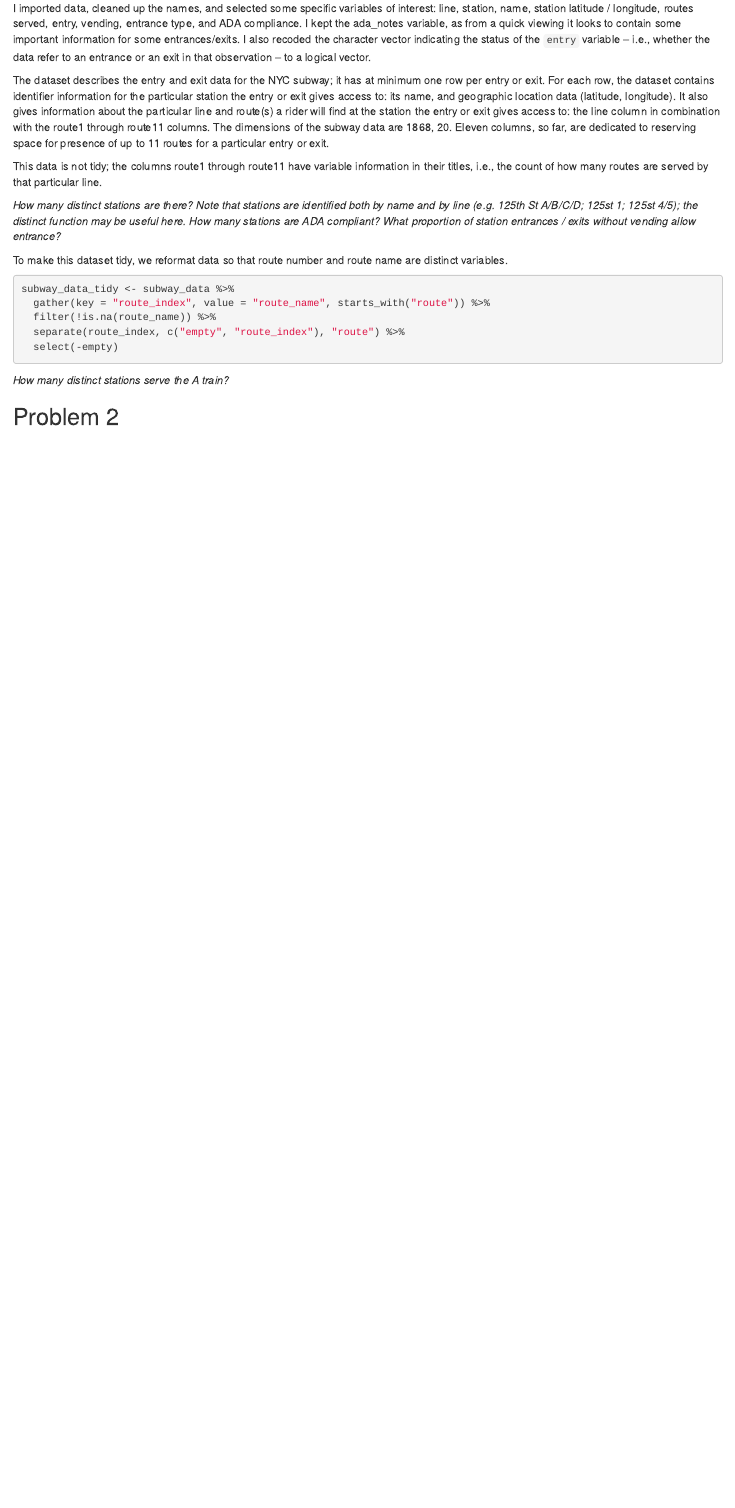
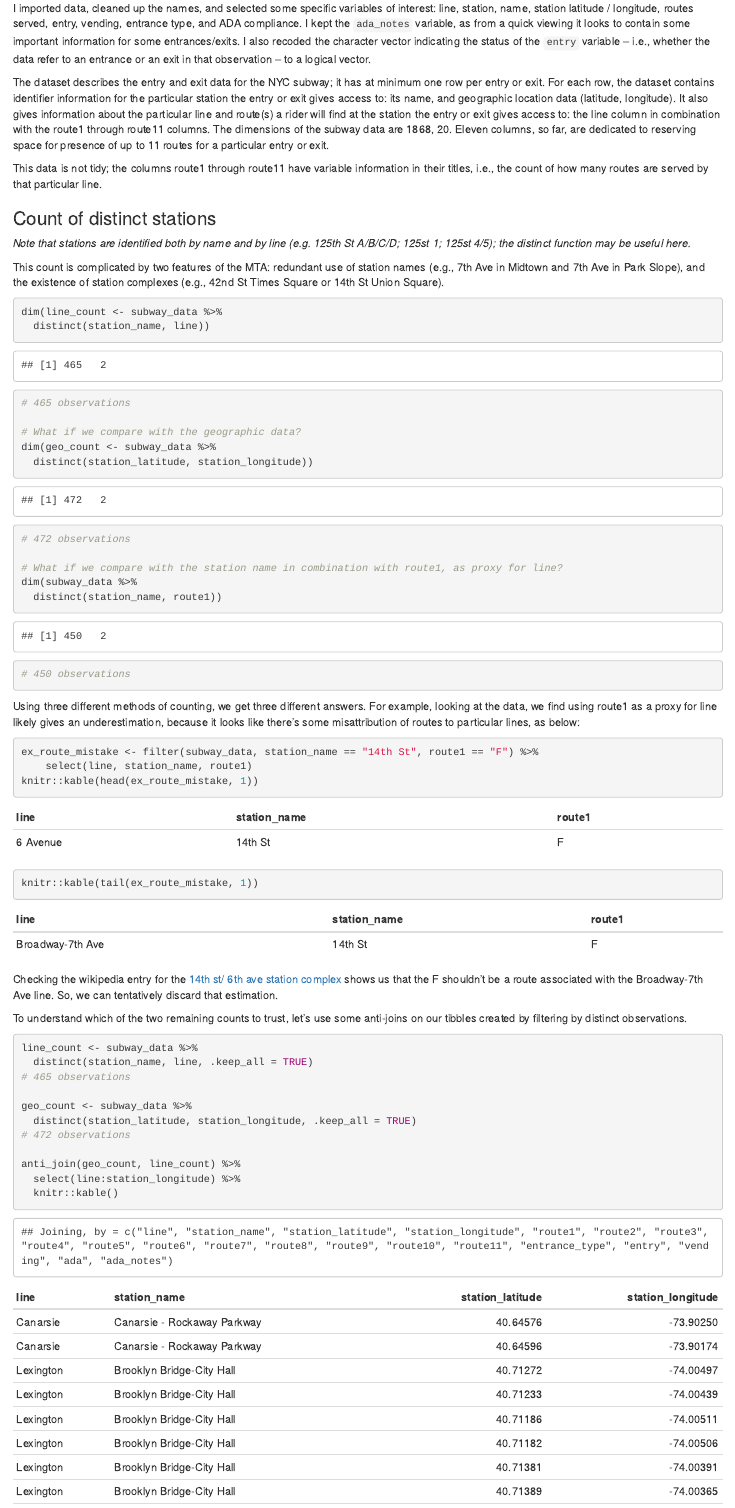
Before and after one commit to lauracosgrove/p8105_hw2_lec2197, an R Markdown document (homework2.Rmd): the page in a window 1100 px wide, from 440 px down. The pictures show the output file homework2.html that the author committed with the source, opened offline.

Commit message:
station counts

````diff
--- a/homework2.Rmd
+++ b/homework2.Rmd
@@ -22,14 +22,57 @@ subway_data <- read_csv(file = "./data/NYC_Transit_Subway_Entrance_And_Exit_Data
 
 _Write a short paragraph about this dataset – explain briefly what variables the dataset contains, describe your data cleaning steps so far, and give the dimension (rows x columns) of the resulting dataset. Are these data tidy?_
 
-I imported data, cleaned up the names, and selected some specific variables of interest: line, station, name, station latitude / longitude, routes served, entry, vending, entrance type, and ADA compliance. I kept the ada_notes variable, as from a quick viewing it looks to contain some important information for some entrances/exits. I also recoded the character vector indicating the status of the `entry` variable -- i.e., whether the data refer to an entrance or an exit in that observation -- to a logical vector.
+I imported data, cleaned up the names, and selected some specific variables of interest: line, station, name, station latitude / longitude, routes served, entry, vending, entrance type, and ADA compliance. I kept the `ada_notes` variable, as from a quick viewing it looks to contain some important information for some entrances/exits. I also recoded the character vector indicating the status of the `entry` variable -- i.e., whether the data refer to an entrance or an exit in that observation -- to a logical vector.
 
 The dataset describes the entry and exit data for the NYC subway; it has at minimum one row per entry or exit. For each row, the dataset contains identifier information for the particular station the entry or exit gives access to: its name, and geographic location data (latitude, longitude). It also gives information about the particular line and route(s) a rider will find at the station the entry or exit gives access to: the line column in combination with the route1 through route11 columns.  The dimensions of the subway data are `r dim(subway_data)`. Eleven columns, so far, are dedicated to reserving space for presence of up to 11 routes for a particular entry or exit.
 
 This data is not tidy; the columns route1 through route11 have variable information in their titles, i.e., the count of how many routes are served by that particular line.
 
 
-_How many distinct stations are there? Note that stations are identified both by name and by line (e.g. 125th St A/B/C/D; 125st 1; 125st 4/5); the distinct function may be useful here._
-_How many stations are ADA compliant?_
-_What proportion of station entrances / exits without vending allow entrance?_
+### Count of distinct stations
 
+_Note that stations are identified both by name and by line (e.g. 125th St A/B/C/D; 125st 1; 125st 4/5); the distinct function may be useful here._
+
+This count is complicated by two features of the MTA: redundant use of station names (e.g., 7th Ave in Midtown and 7th Ave in Park Slope), and the existence of station complexes (e.g., 42nd St Times Square or 14th St Union Square).
+
+```{r distinct stations}
+dim(line_count <- subway_data %>%
+  distinct(station_name, line))
+# 465 observations
+
+# What if we compare with the geographic data?
+dim(geo_count <- subway_data %>%
+  distinct(station_latitude, station_longitude))
+# 472 observations
+
+# What if we compare with the station name in combination with route1, as proxy for line?
+dim(subway_data %>%
+  distinct(station_name, route1))
+# 450 observations
+```
+
+Using three different methods of counting, we get three different answers. For example, looking at the data, we find using route1 as a proxy for line likely gives an underestimation, because it looks like there's some misattribution of routes to particular lines, as below:
+
+```{r distinct stations part deux}
+ex_route_mistake <- filter(subway_data, station_name == "14th St", route1 == "F") %>%
+    select(line, station_name, route1)
+knitr::kable(head(ex_route_mistake, 1))
+knitr::kable(tail(ex_route_mistake, 1))
+```
+
+Checking the wikipedia entry for the [14th st/ 6th ave station complex](https://en.wikipedia.org/wiki/14th_Street/Sixth_Avenue_(New_York_City_Subway)) shows us that the F shouldn't be a route associated with the Broadway-7th Ave line. So, we can tentatively discard that estimation.
+
+To understand which of the two remaining counts to trust, let's use some anti-joins on our tibbles created by filtering by distinct observations.
+
+```{r distinct stations first anti join}
+line_count <- subway_data %>%
+  distinct(station_name, line, .keep_all = TRUE)
+# 465 observations
+
+geo_count <- subway_data %>%
+  distinct(station_latitude, station_longitude, .keep_all = TRUE)
+# 472 observations
+
+anti_join(geo_count, line_count) %>%
+  select(line:station_longitude) %>%
+  knitr::kable()
@@ -44,4 +111,3 @@ subway_data_tidy <- subway_data %>%
   select(-empty)
 ```
 
-_How many distinct stations serve the A train?_
````
Also changed, not shown: homework2.html, homework2.Rmd (34 more changed lines).
